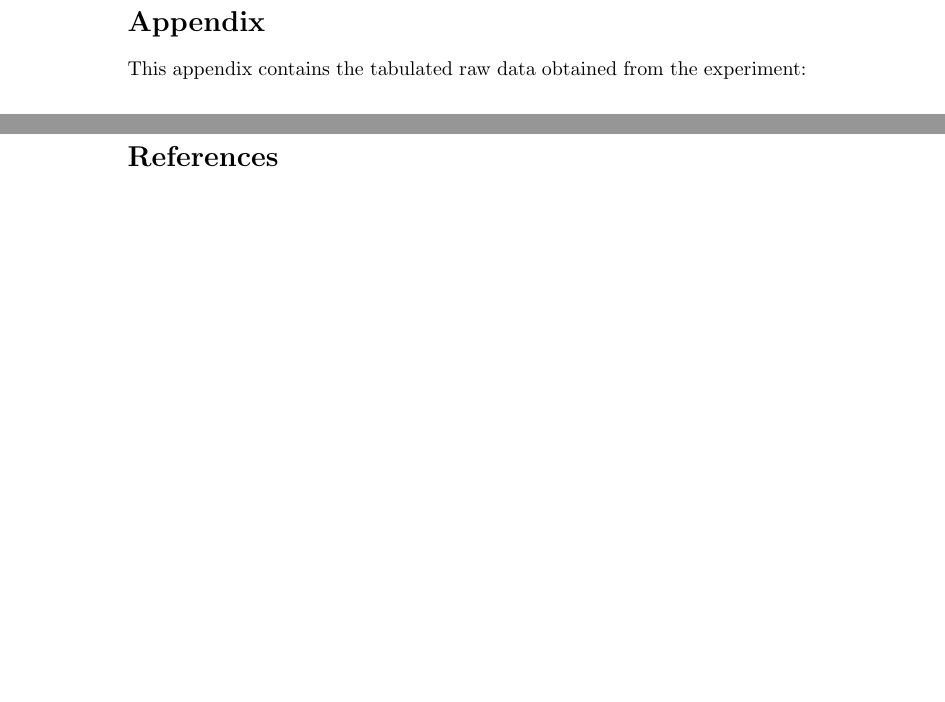
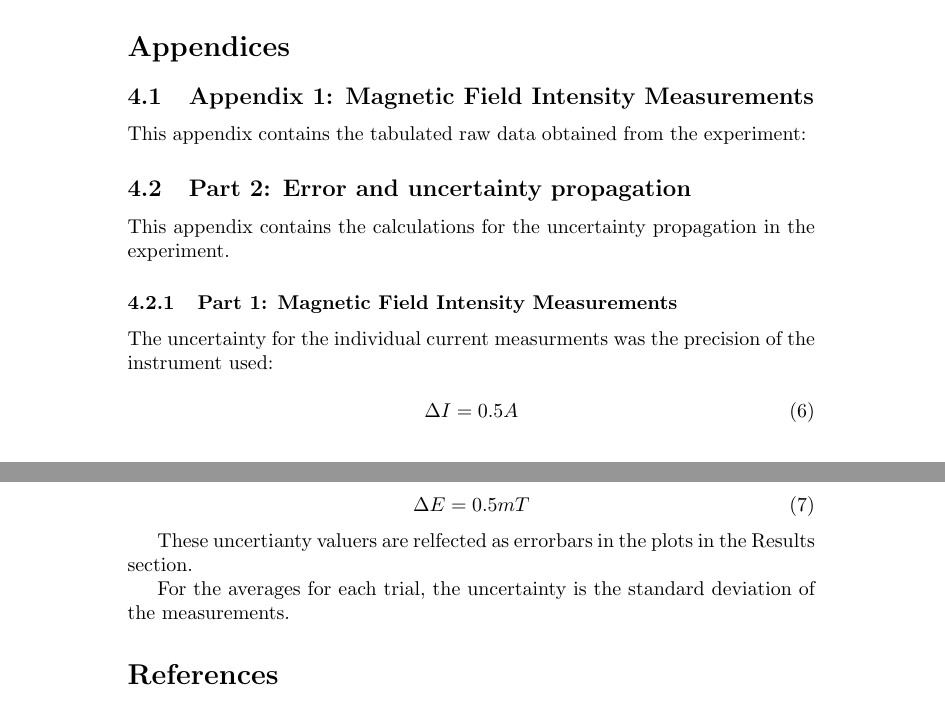
Before and after one commit to Mateusz-alicante/PHY294-2w, a LaTeX document (main.tex, which reads Appendix/Appendix.tex): two parts of pages 9 and 12 of 12 before the commit and two parts of pages 10 and 13 of 13 after it, joined at a grey line, cut at the place of the change, the shorter picture padded with empty space. Compiled offline with pdfLaTeX.

```diff
--- a/Appendix/Appendix.tex
+++ b/Appendix/Appendix.tex
@@ -1,6 +1,9 @@
 % Make appendix without number:
-\section*{Appendix}
+\section*{Appendices}
+
+\subsection{Appendix 1: Magnetic Field Intensity Measurements}
 \label{sec:appendix}
+
 This appendix contains the tabulated raw data obtained from the experiment:
 \begin{table}
     \begin{adjustwidth}{-130pt}{-130pt}
@@ -239,3 +242,26 @@
     \caption{Zeeman shift measurments for trial 5: 16A current}
 
 \end{table}
+
+
+
+\subsection{Part 2: Error and uncertainty propagation}
+\label{sec:appendix_uncertainty}
+
+This appendix contains the calculations for the uncertainty propagation in the experiment.
+
+\subsubsection{Part 1: Magnetic Field Intensity Measurements}
+
+The uncertainty for the individual current measurments was the precision of the instrument used:
+
+\begin{equation}
+    \Delta I = 0.5 A
+\end{equation}
+
+\begin{equation}
+    \Delta E = 0.5 mT
+\end{equation}
+
+These uncertianty valuers are relfected as errorbars in the plots in the Results section.
+
+For the averages for each trial, the uncertainty is the standard deviation of the measurements.
```
Also changed, not shown: Results/Results.tex (+2 -2 lines), Results/img/zeeman_shift_residuals.png, Results/img/zeeman_shift_scatter.png, 1 other file.
